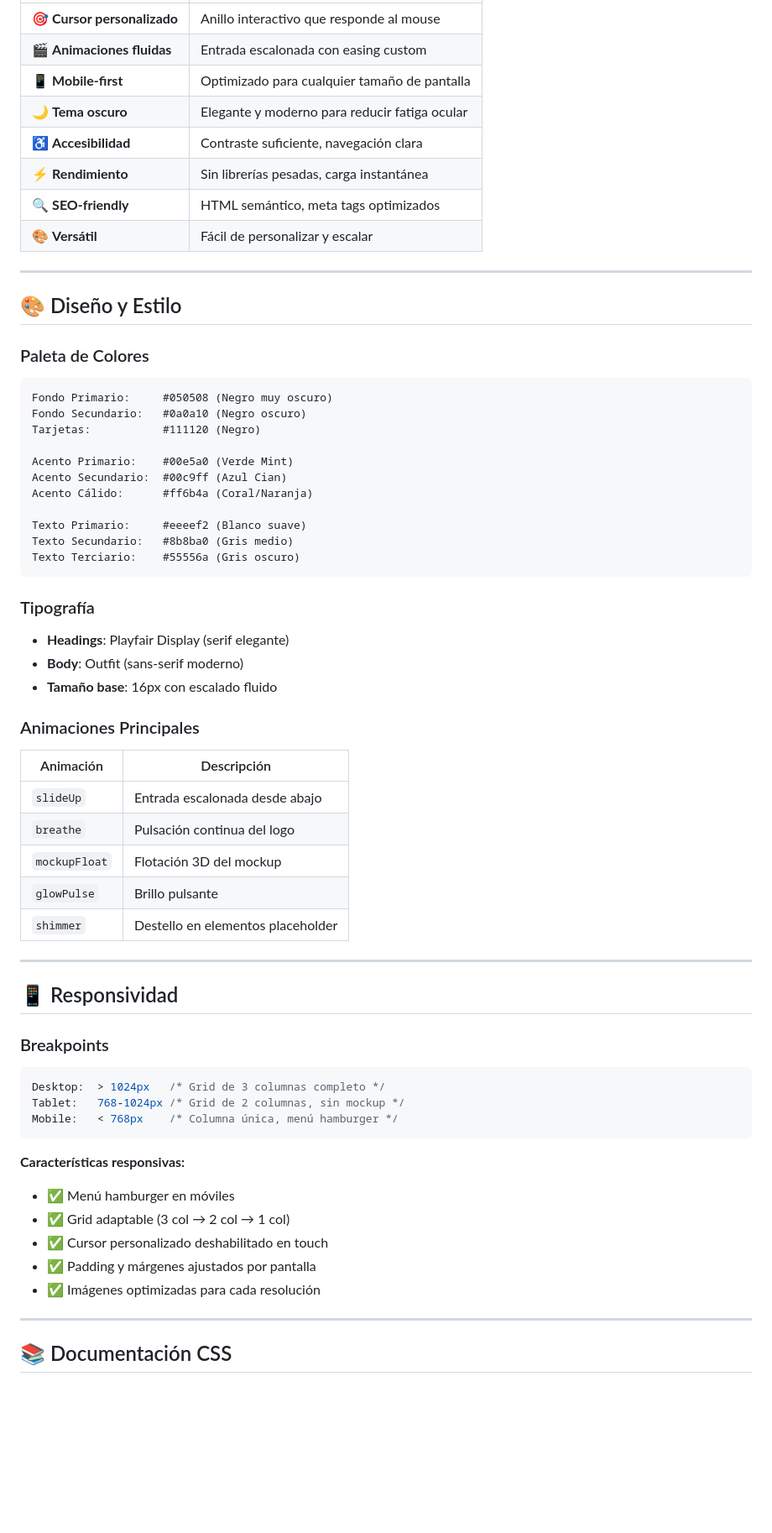
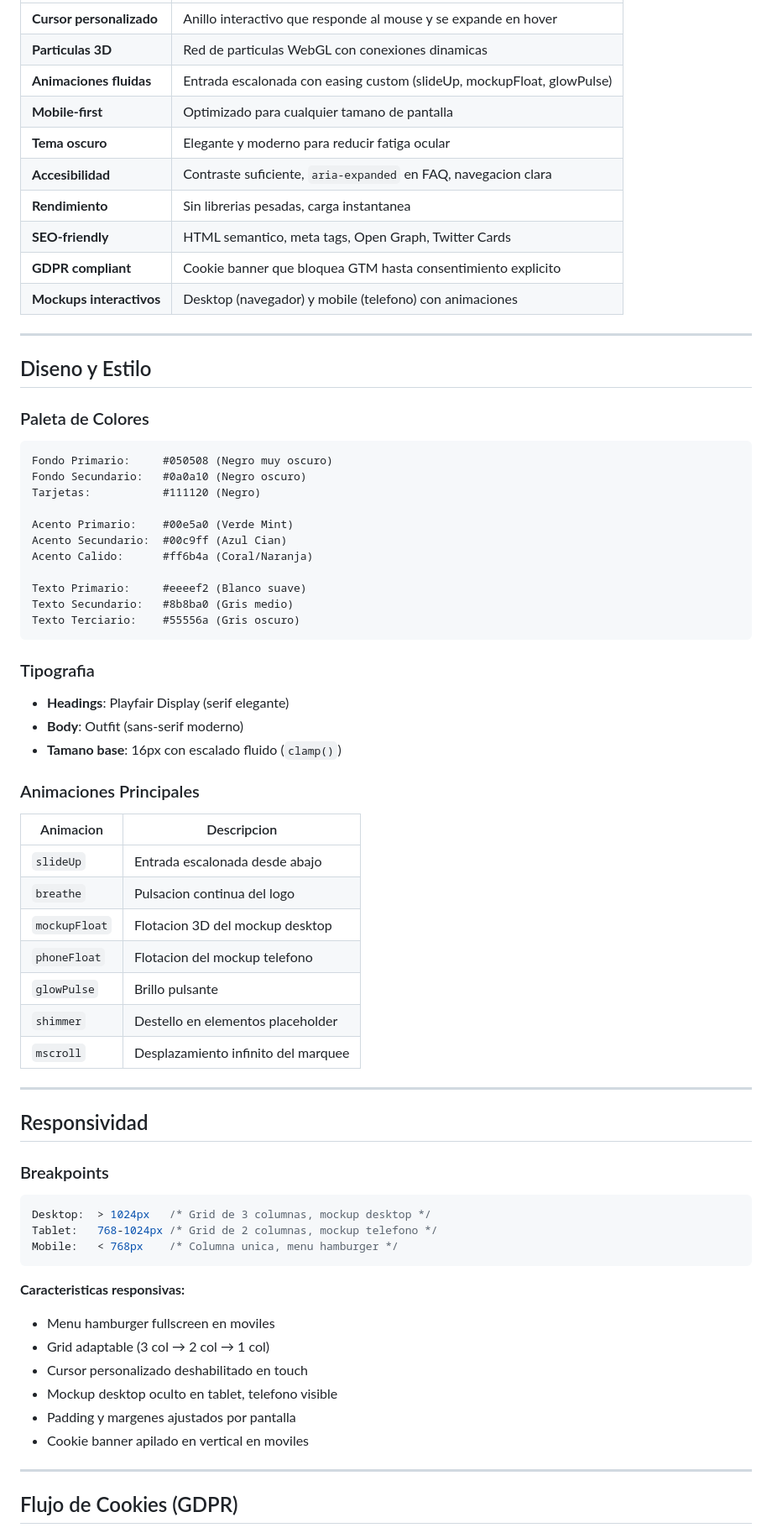
Before and after one commit to mclemente29/NovaLandings, a Markdown page: README.md, the part around one of its changes. Shown at 84% size. Drawn GitHub-style; blank space fills up the shorter version.

Commit message:
actualización readme

````diff
--- a/README.md
+++ b/README.md
@@ -105,16 +145,18 @@ NovaLandings/
 |---------|-----------|
-| 🎯 **Cursor personalizado** | Anillo interactivo que responde al mouse |
-| 🎬 **Animaciones fluidas** | Entrada escalonada con easing custom |
-| 📱 **Mobile-first** | Optimizado para cualquier tamaño de pantalla |
-| 🌙 **Tema oscuro** | Elegante y moderno para reducir fatiga ocular |
-| ♿ **Accesibilidad** | Contraste suficiente, navegación clara |
-| ⚡ **Rendimiento** | Sin librerías pesadas, carga instantánea |
-| 🔍 **SEO-friendly** | HTML semántico, meta tags optimizados |
-| 🎨 **Versátil** | Fácil de personalizar y escalar |
+| **Cursor personalizado** | Anillo interactivo que responde al mouse y se expande en hover |
+| **Particulas 3D** | Red de particulas WebGL con conexiones dinamicas |
+| **Animaciones fluidas** | Entrada escalonada con easing custom (slideUp, mockupFloat, glowPulse) |
+| **Mobile-first** | Optimizado para cualquier tamano de pantalla |
+| **Tema oscuro** | Elegante y moderno para reducir fatiga ocular |
+| **Accesibilidad** | Contraste suficiente, `aria-expanded` en FAQ, navegacion clara |
+| **Rendimiento** | Sin librerias pesadas, carga instantanea |
+| **SEO-friendly** | HTML semantico, meta tags, Open Graph, Twitter Cards |
+| **GDPR compliant** | Cookie banner que bloquea GTM hasta consentimiento explicito |
+| **Mockups interactivos** | Desktop (navegador) y mobile (telefono) con animaciones |
 
 ---
 
-## 🎨 Diseño y Estilo
+## Diseno y Estilo
 
 ### Paleta de Colores
 ```
@@ -124,46 +166,49 @@ Tarjetas:           #111120 (Negro)
 
 Acento Primario:    #00e5a0 (Verde Mint)
 Acento Secundario:  #00c9ff (Azul Cian)
-Acento Cálido:      #ff6b4a (Coral/Naranja)
+Acento Calido:      #ff6b4a (Coral/Naranja)
 
 Texto Primario:     #eeeef2 (Blanco suave)
 Texto Secundario:   #8b8ba0 (Gris medio)
 Texto Terciario:    #55556a (Gris oscuro)
 ```
 
-### Tipografía
+### Tipografia
 - **Headings**: Playfair Display (serif elegante)
 - **Body**: Outfit (sans-serif moderno)
-- **Tamaño base**: 16px con escalado fluido
+- **Tamano base**: 16px con escalado fluido (`clamp()`)
 
 ### Animaciones Principales
-| Animación | Descripción |
+| Animacion | Descripcion |
 |-----------|------------|
 | `slideUp` | Entrada escalonada desde abajo |
-| `breathe` | Pulsación continua del logo |
-| `mockupFloat` | Flotación 3D del mockup |
+| `breathe` | Pulsacion continua del logo |
+| `mockupFloat` | Flotacion 3D del mockup desktop |
+| `phoneFloat` | Flotacion del mockup telefono |
 | `glowPulse` | Brillo pulsante |
 | `shimmer` | Destello en elementos placeholder |
+| `mscroll` | Desplazamiento infinito del marquee |
 
 ---
 
-## 📱 Responsividad
+## Responsividad
 
 ### Breakpoints
 ```css
-Desktop:  > 1024px   /* Grid de 3 columnas completo */
-Tablet:   768-1024px /* Grid de 2 columnas, sin mockup */
-Mobile:   < 768px    /* Columna única, menú hamburger */
+Desktop:  > 1024px   /* Grid de 3 columnas, mockup desktop */
+Tablet:   768-1024px /* Grid de 2 columnas, mockup telefono */
+Mobile:   < 768px    /* Columna unica, menu hamburger */
 ```
 
-**Características responsivas:**
-- ✅ Menú hamburger en móviles
-- ✅ Grid adaptable (3 col → 2 col → 1 col)
-- ✅ Cursor personalizado deshabilitado en touch
-- ✅ Padding y márgenes ajustados por pantalla
-- ✅ Imágenes optimizadas para cada resolución
+**Caracteristicas responsivas:**
+- Menu hamburger fullscreen en moviles
+- Grid adaptable (3 col → 2 col → 1 col)
+- Cursor personalizado deshabilitado en touch
+- Mockup desktop oculto en tablet, telefono visible
+- Padding y margenes ajustados por pantalla
+- Cookie banner apilado en vertical en moviles
 
 ---
 
-## 📚 Documentación CSS
+## Flujo de Cookies (GDPR)
 
````
Also changed, not shown: other parts of README.md (+110 -74 lines).
